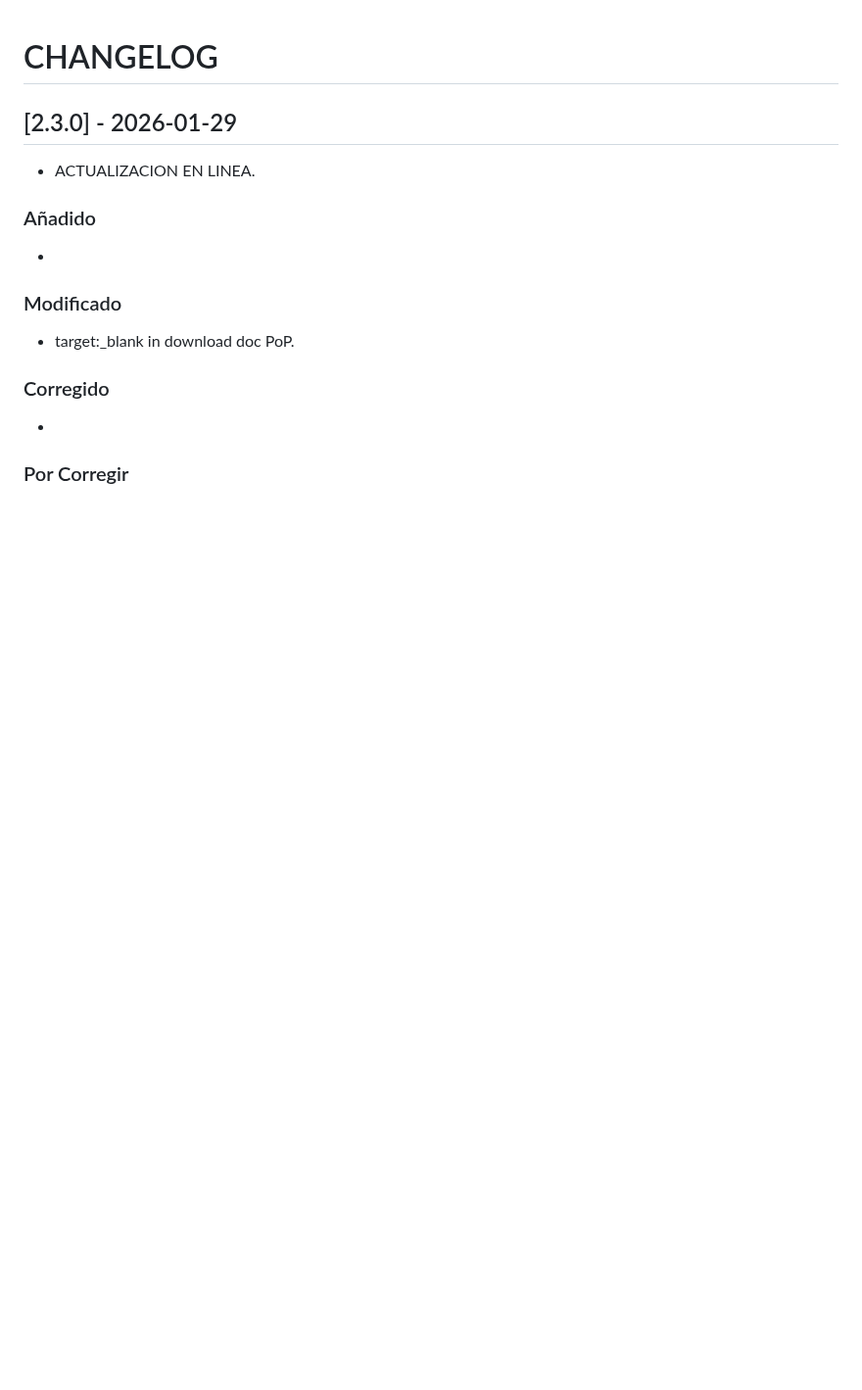
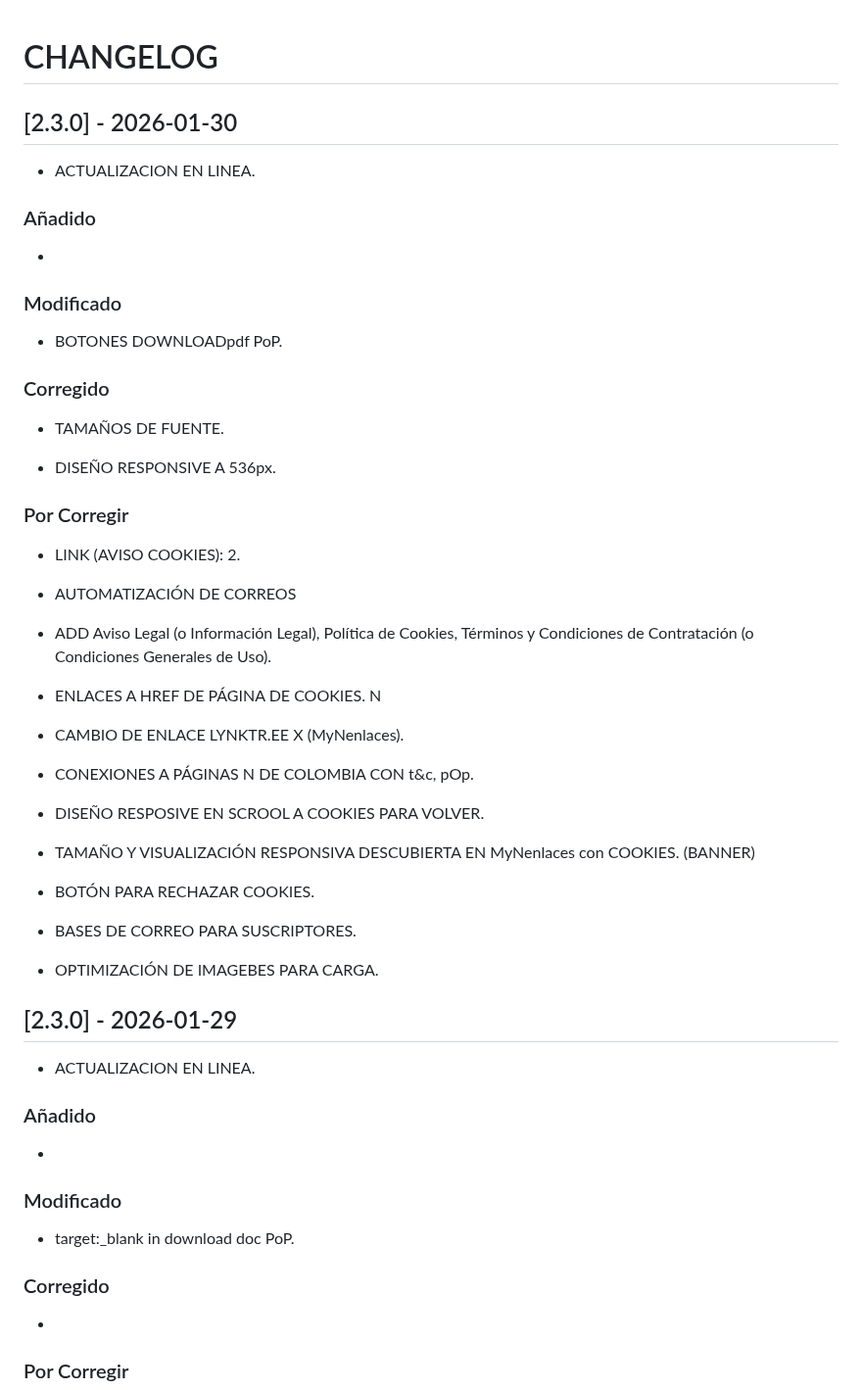
Before and after one commit to NeamstrongC/Allium_Ampeloprasum_var._Porrum-NofC, a Markdown page: CHANGELOG.md, the part around the change. Shown at 98% size. Rendered like a GitHub page; blank space fills up the shorter version.

Commit message:
Update CHANGELOG for version 2.3.0
Added new version 2.3.0 with various updates and fixes.

```diff
--- a/CHANGELOG.md
+++ b/CHANGELOG.md
@@ -1,4 +1,47 @@
 # CHANGELOG
+
+## [2.3.0] - 2026-01-30
+
+-   ACTUALIZACION EN LINEA.
+
+### Añadido
+
+-
+
+### Modificado
+
+-   BOTONES DOWNLOADpdf PoP.
+
+
+### Corregido
+
+-   TAMAÑOS DE FUENTE.
+
+-   DISEÑO RESPONSIVE A 536px.
+
+###  Por Corregir
+
+-   LINK (AVISO COOKIES): 2.
+
+-   AUTOMATIZACIÓN DE CORREOS
+
+-   ADD Aviso Legal (o Información Legal), Política de Cookies, Términos y Condiciones de Contratación (o Condiciones Generales de Uso).
+
+-   ENLACES A HREF DE PÁGINA DE COOKIES. N
+
+-   CAMBIO DE ENLACE LYNKTR.EE X (MyNenlaces).
+
+-   CONEXIONES A PÁGINAS N DE COLOMBIA CON t&c, pOp.
+
+-   DISEÑO RESPOSIVE EN SCROOL A COOKIES PARA VOLVER.
+
+-   TAMAÑO Y VISUALIZACIÓN RESPONSIVA DESCUBIERTA EN MyNenlaces con COOKIES. (BANNER)
+
+-   BOTÓN PARA RECHAZAR COOKIES.
+
+-   BASES DE CORREO PARA SUSCRIPTORES.
+
+-   OPTIMIZACIÓN DE IMAGEBES PARA CARGA.
 
 ## [2.3.0] - 2026-01-29
 
```
